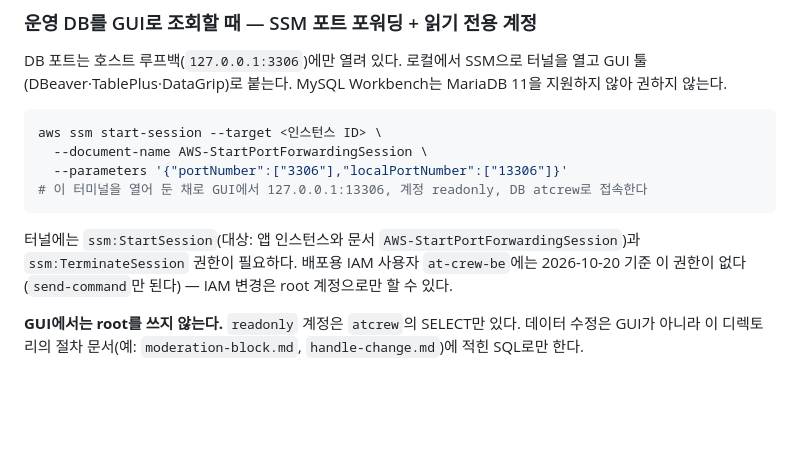
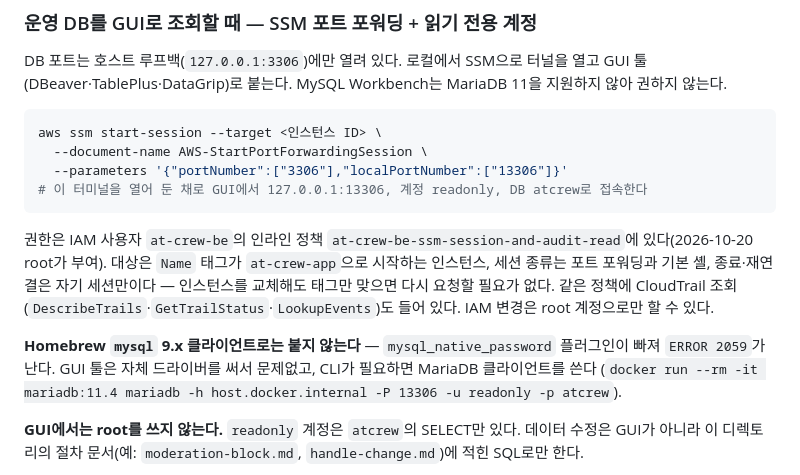
Before and after one commit to pack-in/at-crew-backend, a Markdown page: docs/operations/incident-runbook.md, the part around the change. Drawn GitHub-style; blank space fills up the shorter version.

Commit message:
docs(ops): SSM 세션 권한 부여 반영과 DB CLI 클라이언트 주의를 런북에 적는다 (#272)
root가 at-crew-be에 인라인 정책을 부여해 포트 포워딩·셸 세션·CloudTrail 조회가
실제로 동작함을 확인했다(2026-10-20). '권한 없음' 문장이 사실과 달라져 고친다.
Homebrew mysql 9.x는 mysql_native_password를 못 써서 readonly 로그인이 실패하는 것도
실측으로 확인해 함께 적는다.

````diff
--- a/docs/operations/incident-runbook.md
+++ b/docs/operations/incident-runbook.md
@@ -78,9 +78,15 @@ aws ssm start-session --target <인스턴스 ID> \
 # 이 터미널을 열어 둔 채로 GUI에서 127.0.0.1:13306, 계정 readonly, DB atcrew로 접속한다
 ```
 
-터널에는 `ssm:StartSession`(대상: 앱 인스턴스와 문서 `AWS-StartPortForwardingSession`)과
-`ssm:TerminateSession` 권한이 필요하다. 배포용 IAM 사용자 `at-crew-be`에는 2026-10-20 기준 이 권한이
-없다(`send-command`만 된다) — IAM 변경은 root 계정으로만 할 수 있다.
+권한은 IAM 사용자 `at-crew-be`의 인라인 정책 `at-crew-be-ssm-session-and-audit-read`에 있다(2026-10-20
+root가 부여). 대상은 `Name` 태그가 `at-crew-app`으로 시작하는 인스턴스, 세션 종류는 포트 포워딩과 기본
+셸, 종료·재연결은 자기 세션만이다 — 인스턴스를 교체해도 태그만 맞으면 다시 요청할 필요가 없다. 같은
+정책에 CloudTrail 조회(`DescribeTrails`·`GetTrailStatus`·`LookupEvents`)도 들어 있다. IAM 변경은 root
+계정으로만 할 수 있다.
+
+**Homebrew `mysql` 9.x 클라이언트로는 붙지 않는다** — `mysql_native_password` 플러그인이 빠져
+`ERROR 2059`가 난다. GUI 툴은 자체 드라이버를 써서 문제없고, CLI가 필요하면 MariaDB 클라이언트를 쓴다
+(`docker run --rm -it mariadb:11.4 mariadb -h host.docker.internal -P 13306 -u readonly -p atcrew`).
 
 **GUI에서는 root를 쓰지 않는다.** `readonly` 계정은 `atcrew`의 SELECT만 있다. 데이터 수정은 GUI가
 아니라 이 디렉토리의 절차 문서(예: `moderation-block.md`, `handle-change.md`)에 적힌 SQL로만 한다.
````
